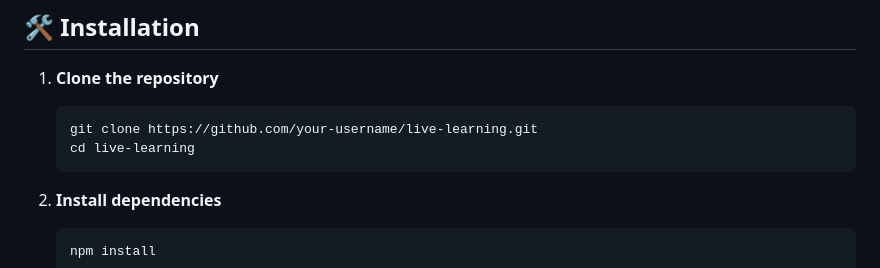
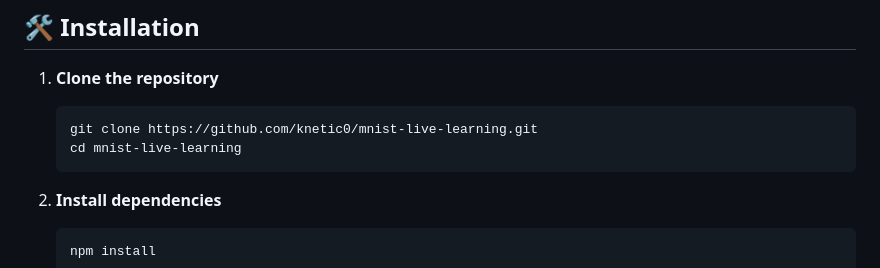
Before and after one commit to knetic0/mnist-live-learning, a Markdown page: README.md, the part around the change. Rendered like a GitHub page.

````diff
--- a/README.md
+++ b/README.md
@@ -30,8 +30,8 @@ Optional:
 1. **Clone the repository**
 
    ```bash
-   git clone https://github.com/your-username/live-learning.git
-   cd live-learning
+   git clone https://github.com/knetic0/mnist-live-learning.git
+   cd mnist-live-learning
    ```
 
 2. **Install dependencies**
````
